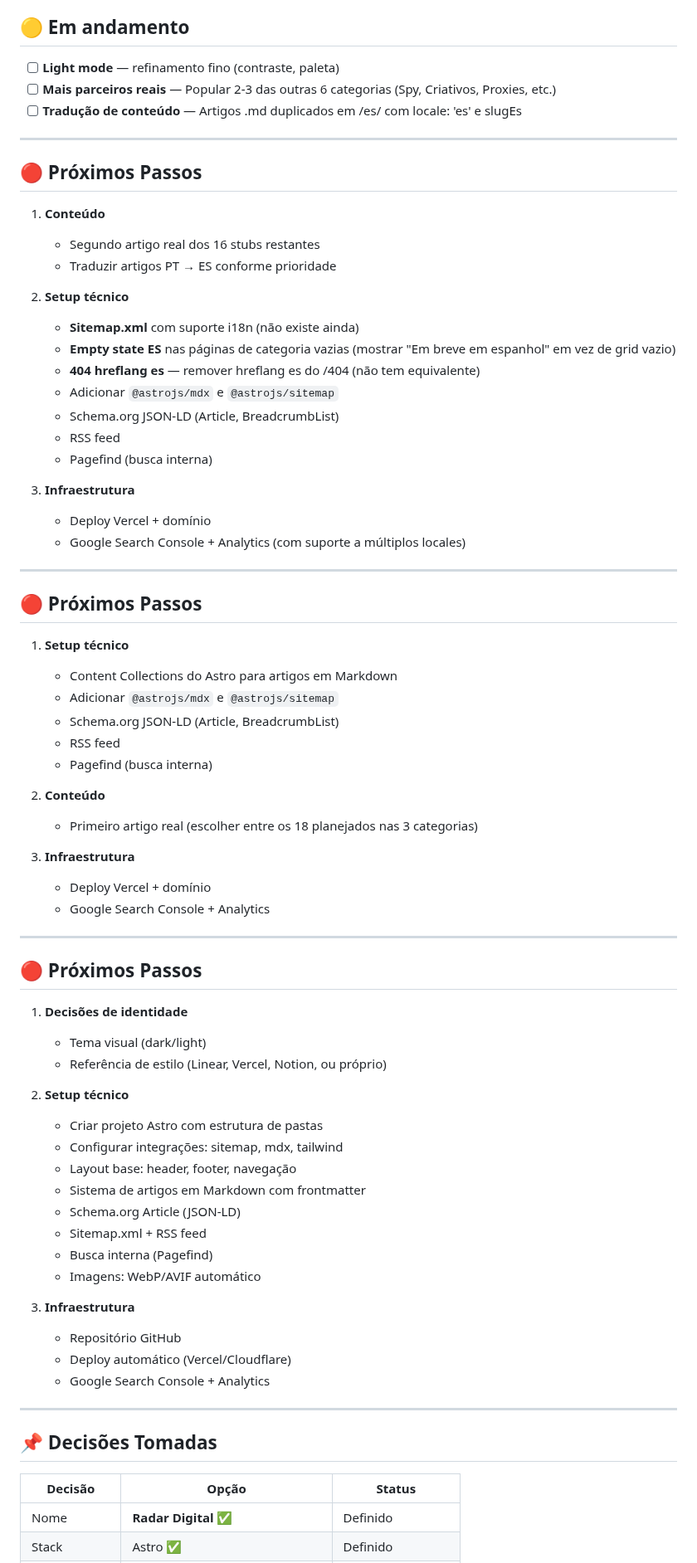
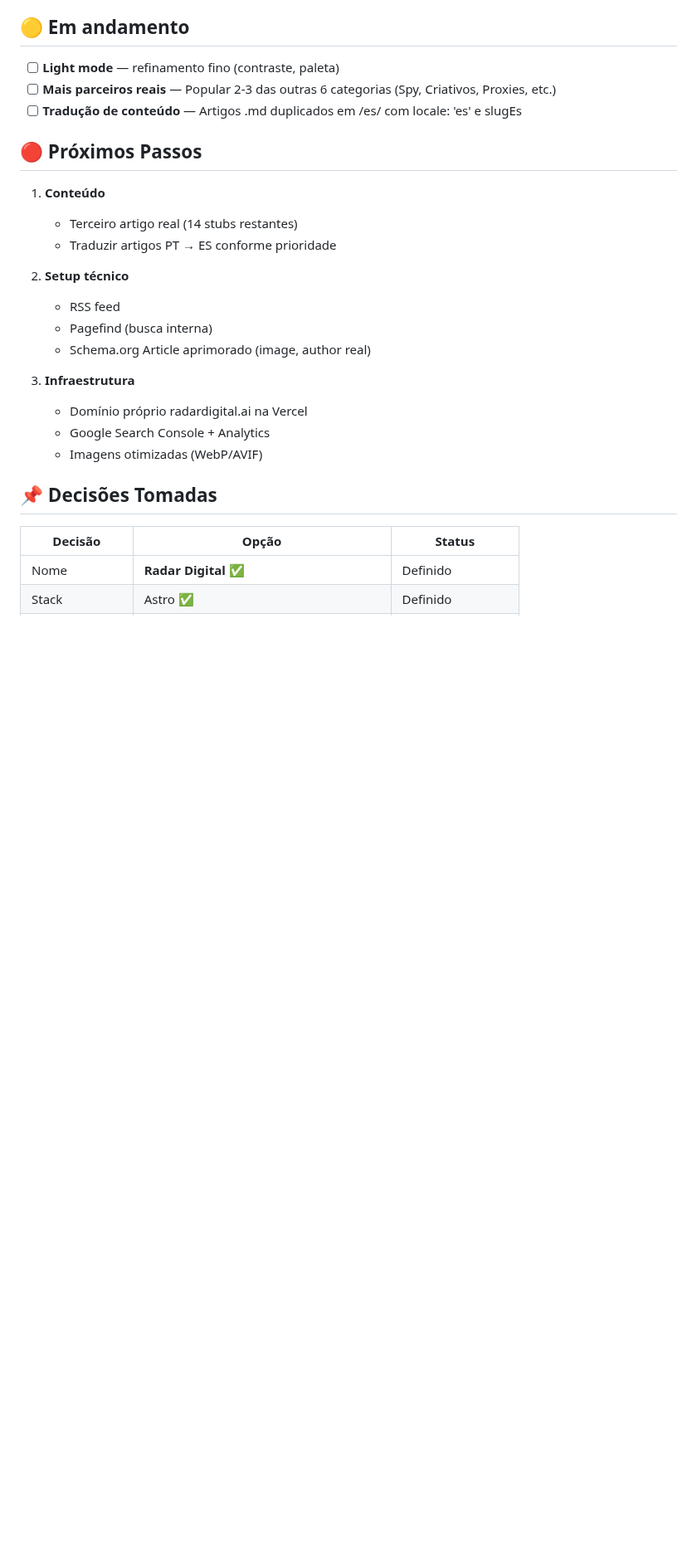
Before and after one commit to Burntroll/radar-digital, a Markdown page: PROGRESSO.md, the part around one of its changes. Shown at 83% size. GitHub-like rendering; blank space fills up the shorter version.

```diff
--- a/PROGRESSO.md
+++ b/PROGRESSO.md
@@ -51,69 +65,21 @@
 - [ ] **Mais parceiros reais** — Popular 2-3 das outras 6 categorias (Spy, Criativos, Proxies, etc.)
 - [ ] **Tradução de conteúdo** — Artigos .md duplicados em /es/ com locale: 'es' e slugEs
 
----
-
 ## 🔴 Próximos Passos
 
 1. **Conteúdo**
-   - Segundo artigo real dos 16 stubs restantes
+   - Terceiro artigo real (14 stubs restantes)
    - Traduzir artigos PT → ES conforme prioridade
 
 2. **Setup técnico**
-   - **Sitemap.xml** com suporte i18n (não existe ainda)
-   - **Empty state ES** nas páginas de categoria vazias (mostrar "Em breve em espanhol" em vez de grid vazio)
-   - **404 hreflang es** — remover hreflang es do /404 (não tem equivalente)
-   - Adicionar `@astrojs/mdx` e `@astrojs/sitemap`
-   - Schema.org JSON-LD (Article, BreadcrumbList)
    - RSS feed
    - Pagefind (busca interna)
+   - Schema.org Article aprimorado (image, author real)
 
 3. **Infraestrutura**
-   - Deploy Vercel + domínio
-   - Google Search Console + Analytics (com suporte a múltiplos locales)
-
----
-
-## 🔴 Próximos Passos
-
-1. **Setup técnico**
-   - Content Collections do Astro para artigos em Markdown
-   - Adicionar `@astrojs/mdx` e `@astrojs/sitemap`
-   - Schema.org JSON-LD (Article, BreadcrumbList)
-   - RSS feed
-   - Pagefind (busca interna)
-
-2. **Conteúdo**
-   - Primeiro artigo real (escolher entre os 18 planejados nas 3 categorias)
-
-3. **Infraestrutura**
-   - Deploy Vercel + domínio
+   - Domínio próprio radardigital.ai na Vercel
    - Google Search Console + Analytics
-
----
-
-## 🔴 Próximos Passos
-
-1. **Decisões de identidade**
-   - Tema visual (dark/light)
-   - Referência de estilo (Linear, Vercel, Notion, ou próprio)
-
-2. **Setup técnico**
-   - Criar projeto Astro com estrutura de pastas
-   - Configurar integrações: sitemap, mdx, tailwind
-   - Layout base: header, footer, navegação
-   - Sistema de artigos em Markdown com frontmatter
-   - Schema.org Article (JSON-LD)
-   - Sitemap.xml + RSS feed
-   - Busca interna (Pagefind)
-   - Imagens: WebP/AVIF automático
-
-3. **Infraestrutura**
-   - Repositório GitHub
-   - Deploy automático (Vercel/Cloudflare)
-   - Google Search Console + Analytics
-
----
+   - Imagens otimizadas (WebP/AVIF)
 
 ## 📌 Decisões Tomadas
 
```
Also changed, not shown: other parts of PROGRESSO.md (+53 -62 lines).
